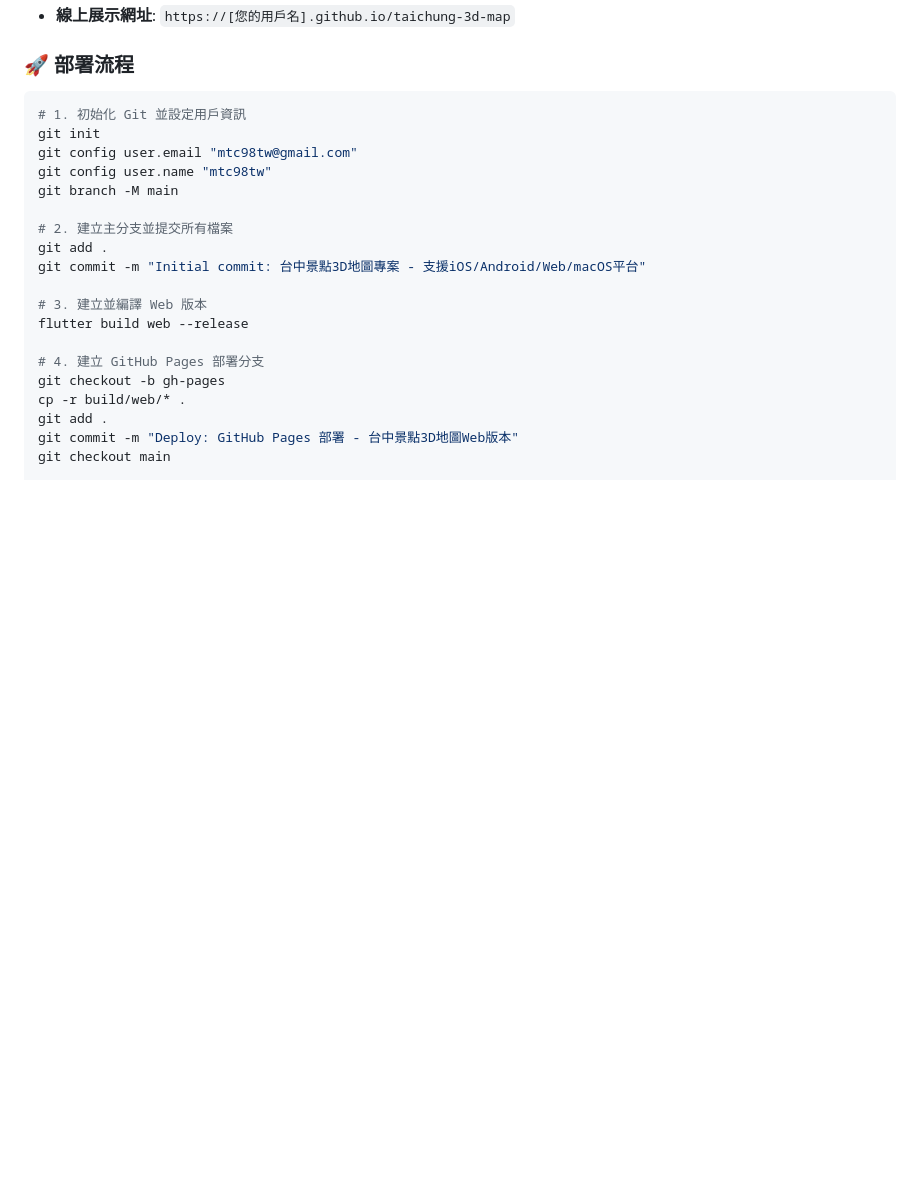
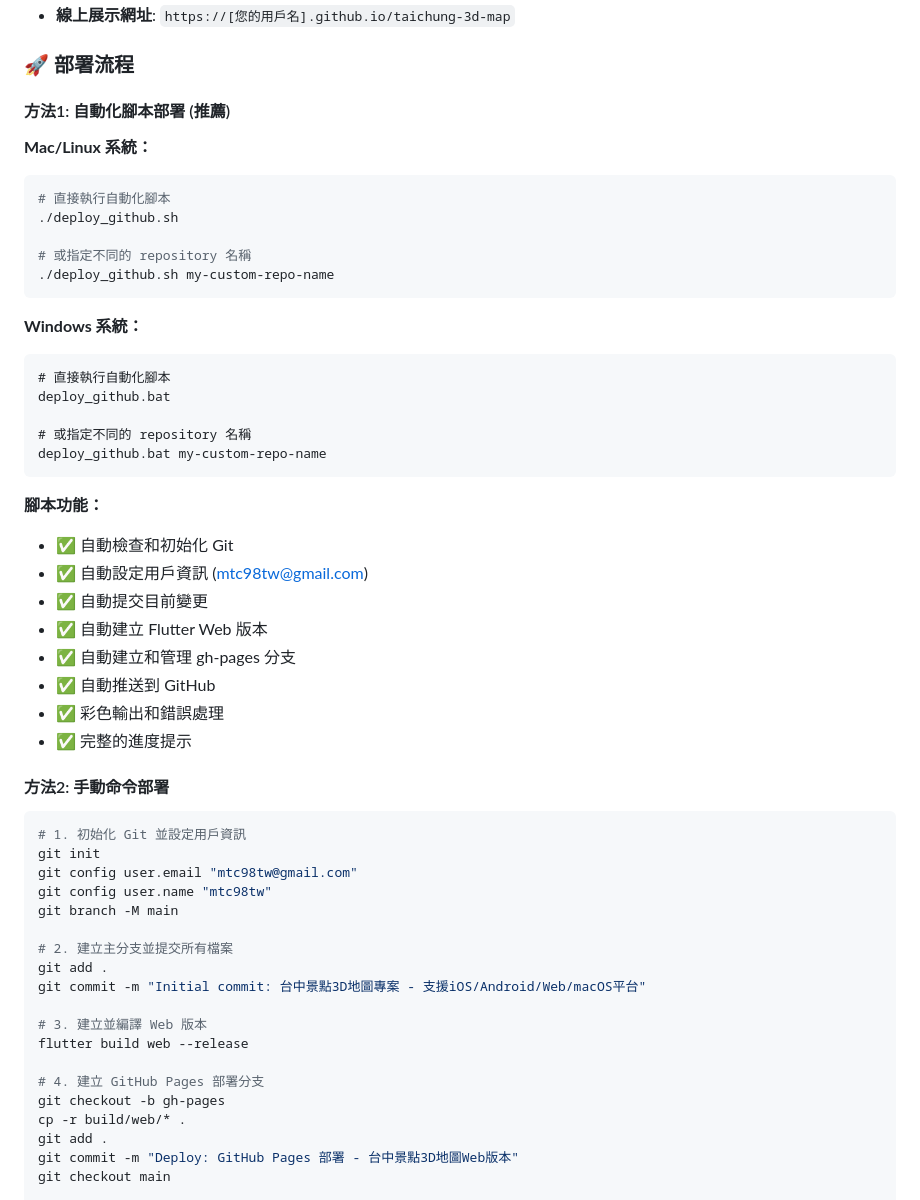
Before and after one commit to mtc98/taichung-3d-map, a Markdown page: PROJECT_DOCUMENTATION.md, the part around one of its changes. GitHub-like rendering; blank space fills up the shorter version.

````diff
--- a/PROJECT_DOCUMENTATION.md
+++ b/PROJECT_DOCUMENTATION.md
@@ -342,6 +342,39 @@ async function loadYouBikeDataNormalized() {
 - **線上展示網址**: `https://[您的用戶名].github.io/taichung-3d-map`
 
 ### 🚀 部署流程
+
+#### 方法1: 自動化腳本部署 (推薦)
+
+**Mac/Linux 系統：**
+```bash
+# 直接執行自動化腳本
+./deploy_github.sh
+
+# 或指定不同的 repository 名稱
+./deploy_github.sh my-custom-repo-name
+```
+
+**Windows 系統：**
+```batch
+# 直接執行自動化腳本
+deploy_github.bat
+
+# 或指定不同的 repository 名稱
+deploy_github.bat my-custom-repo-name
+```
+
+**腳本功能：**
+- ✅ 自動檢查和初始化 Git
+- ✅ 自動設定用戶資訊 (mtc98tw@gmail.com)
+- ✅ 自動提交目前變更
+- ✅ 自動建立 Flutter Web 版本
+- ✅ 自動建立和管理 gh-pages 分支
+- ✅ 自動推送到 GitHub
+- ✅ 彩色輸出和錯誤處理
+- ✅ 完整的進度提示
+
+#### 方法2: 手動命令部署
+
 ```bash
 # 1. 初始化 Git 並設定用戶資訊
 git init
````
Also changed, not shown: other parts of PROJECT_DOCUMENTATION.md (+113 -5 lines).
